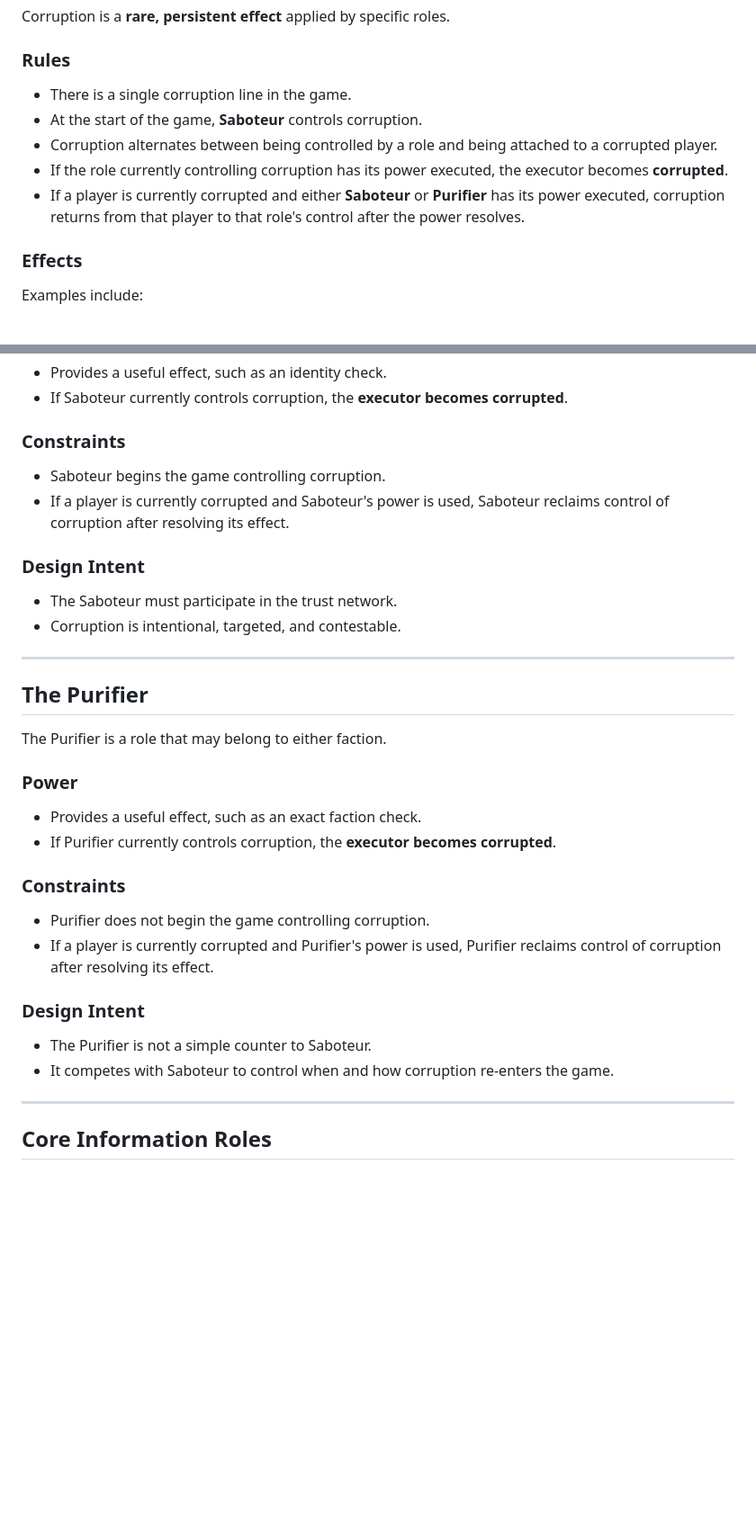
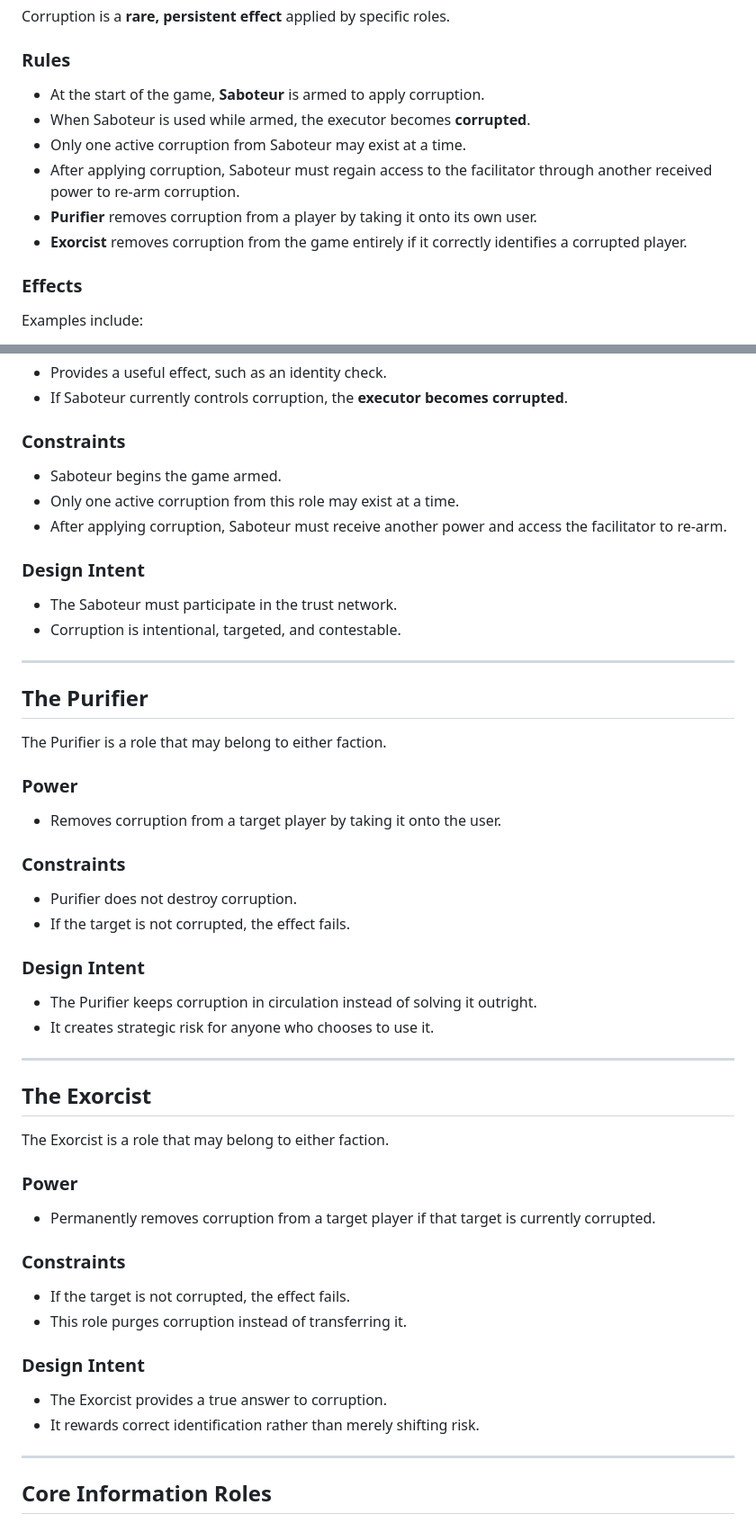
Before and after one commit to kevprice/colony-game, a Markdown page: README.md, 2 parts joined by grey strips. Shown at 90% size. Drawn GitHub-style; blank space fills up the shorter version.

Commit message:
clarification of facilitator

```diff
--- a/README.md
+++ b/README.md
@@ -244,11 +251,12 @@ Corruption is a **rare, persistent effect** applied by specific roles.
 
 ### Rules
 
-- There is a single corruption line in the game.
-- At the start of the game, **Saboteur** controls corruption.
-- Corruption alternates between being controlled by a role and being attached to a corrupted player.
-- If the role currently controlling corruption has its power executed, the executor becomes **corrupted**.
-- If a player is currently corrupted and either **Saboteur** or **Purifier** has its power executed, corruption returns from that player to that role's control after the power resolves.
+- At the start of the game, **Saboteur** is armed to apply corruption.
+- When Saboteur is used while armed, the executor becomes **corrupted**.
+- Only one active corruption from Saboteur may exist at a time.
+- After applying corruption, Saboteur must regain access to the facilitator through another received power to re-arm corruption.
+- **Purifier** removes corruption from a player by taking it onto its own user.
+- **Exorcist** removes corruption from the game entirely if it correctly identifies a corrupted player.
 
 ### Effects
 
@@ -278,8 +286,9 @@ The Saboteur is a role that may belong to either faction.
 
 ### Constraints
 
-- Saboteur begins the game controlling corruption.
-- If a player is currently corrupted and Saboteur's power is used, Saboteur reclaims control of corruption after resolving its effect.
+- Saboteur begins the game armed.
+- Only one active corruption from this role may exist at a time.
+- After applying corruption, Saboteur must receive another power and access the facilitator to re-arm.
 
 ### Design Intent
 
@@ -294,18 +303,37 @@ The Purifier is a role that may belong to either faction.
 
 ### Power
 
-- Provides a useful effect, such as an exact faction check.
-- If Purifier currently controls corruption, the **executor becomes corrupted**.
+- Removes corruption from a target player by taking it onto the user.
 
 ### Constraints
 
-- Purifier does not begin the game controlling corruption.
-- If a player is currently corrupted and Purifier's power is used, Purifier reclaims control of corruption after resolving its effect.
+- Purifier does not destroy corruption.
+- If the target is not corrupted, the effect fails.
 
 ### Design Intent
 
-- The Purifier is not a simple counter to Saboteur.
-- It competes with Saboteur to control when and how corruption re-enters the game.
+- The Purifier keeps corruption in circulation instead of solving it outright.
+- It creates strategic risk for anyone who chooses to use it.
+
+---
+
+## The Exorcist
+
+The Exorcist is a role that may belong to either faction.
+
+### Power
+
+- Permanently removes corruption from a target player if that target is currently corrupted.
+
+### Constraints
+
+- If the target is not corrupted, the effect fails.
+- This role purges corruption instead of transferring it.
+
+### Design Intent
+
+- The Exorcist provides a true answer to corruption.
+- It rewards correct identification rather than merely shifting risk.
 
 ---
 
```
Also changed, not shown: other parts of README.md (+7 -0 lines), roles.md (+208 -96 lines).
